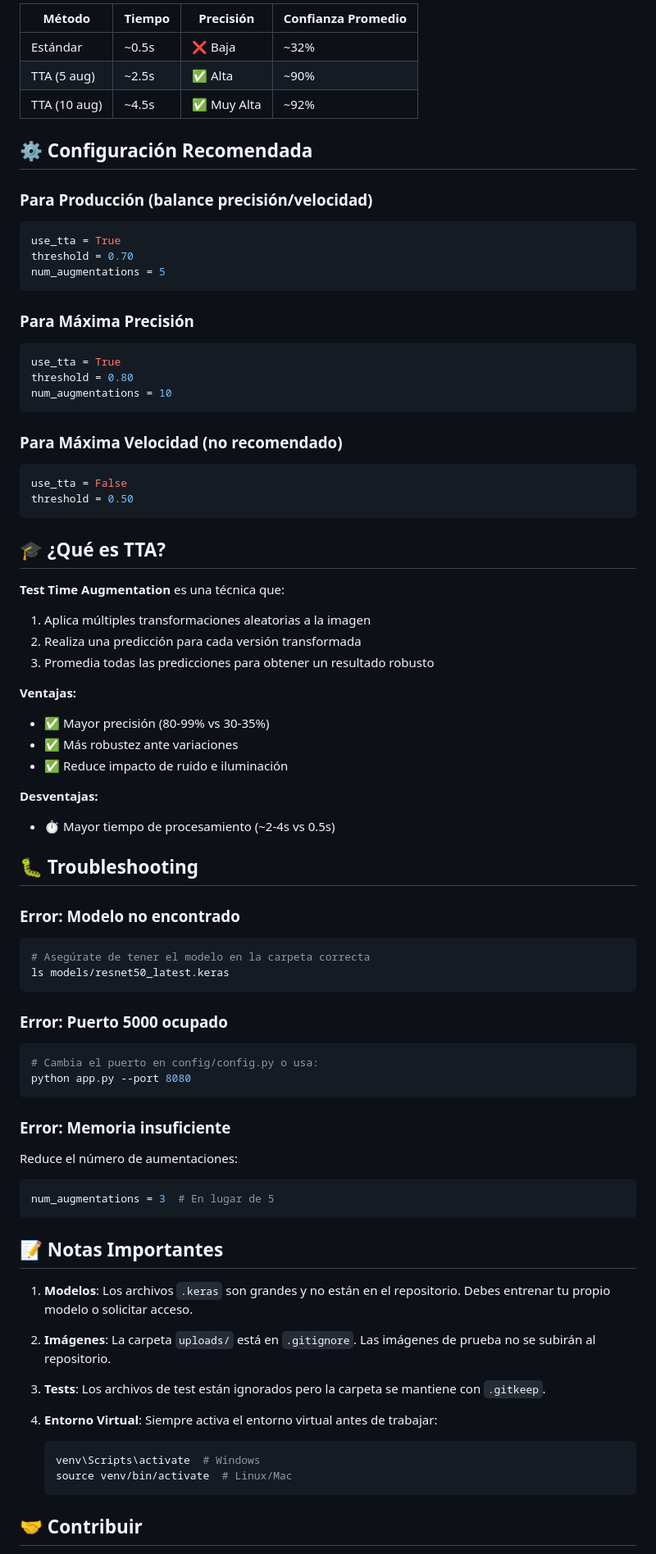
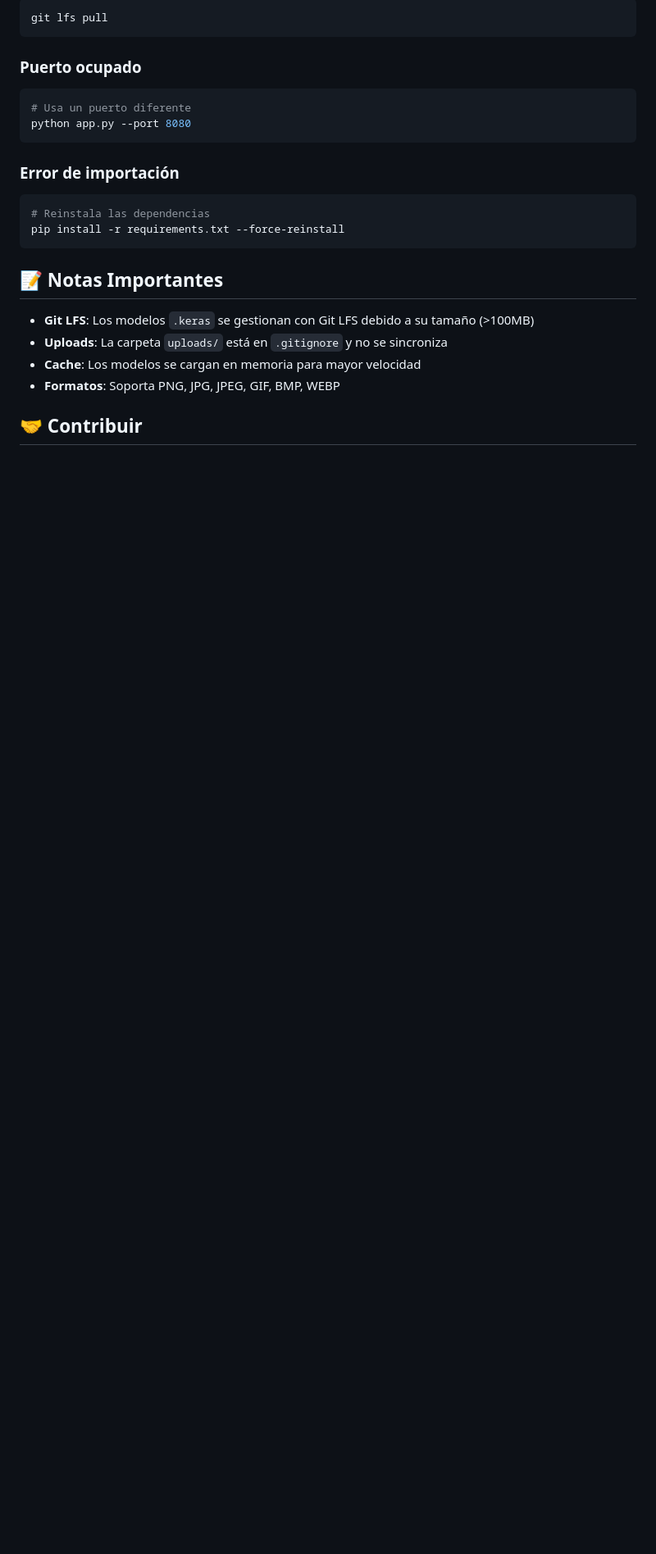
Before and after one commit to AlexisJr2004/SaccharumVision, a Markdown page: README.md, the part around the change printed below. Shown: that part at 82% size. Drawn GitHub-style; blank space fills up the shorter version.

````diff
--- a/README.md
+++ b/README.md
@@ -223,86 +238,28 @@ python tests/test_api_tta.py
 
-| Método | Tiempo | Precisión | Confianza Promedio |
-|--------|--------|-----------|-------------------|
-| Estándar | ~0.5s | ❌ Baja | ~32% |
-| TTA (5 aug) | ~2.5s | ✅ Alta | ~90% |
-| TTA (10 aug) | ~4.5s | ✅ Muy Alta | ~92% |
-
-## ⚙️ Configuración Recomendada
-
-### Para Producción (balance precisión/velocidad)
-
-```python
-use_tta = True
-threshold = 0.70
-num_augmentations = 5
+```bash
+git lfs pull
 ```
 
-### Para Máxima Precisión
-
-```python
-use_tta = True
-threshold = 0.80
-num_augmentations = 10
-```
-
-### Para Máxima Velocidad (no recomendado)
-
-```python
-use_tta = False
-threshold = 0.50
-```
-
-## 🎓 ¿Qué es TTA?
-
-**Test Time Augmentation** es una técnica que:
-1. Aplica múltiples transformaciones aleatorias a la imagen
-2. Realiza una predicción para cada versión transformada
-3. Promedia todas las predicciones para obtener un resultado robusto
-
-**Ventajas:**
-- ✅ Mayor precisión (80-99% vs 30-35%)
-- ✅ Más robustez ante variaciones
-- ✅ Reduce impacto de ruido e iluminación
-
-**Desventajas:**
-- ⏱️ Mayor tiempo de procesamiento (~2-4s vs 0.5s)
-
-## 🐛 Troubleshooting
-
-### Error: Modelo no encontrado
+### Puerto ocupado
 
 ```bash
-# Asegúrate de tener el modelo en la carpeta correcta
-ls models/resnet50_latest.keras
-```
-
-### Error: Puerto 5000 ocupado
-
-```bash
-# Cambia el puerto en config/config.py o usa:
+# Usa un puerto diferente
 python app.py --port 8080
 ```
 
-### Error: Memoria insuficiente
+### Error de importación
 
-Reduce el número de aumentaciones:
-```python
-num_augmentations = 3  # En lugar de 5
+```bash
+# Reinstala las dependencias
+pip install -r requirements.txt --force-reinstall
 ```
 
 ## 📝 Notas Importantes
 
-1. **Modelos**: Los archivos `.keras` son grandes y no están en el repositorio. Debes entrenar tu propio modelo o solicitar acceso.
-
-2. **Imágenes**: La carpeta `uploads/` está en `.gitignore`. Las imágenes de prueba no se subirán al repositorio.
-
-3. **Tests**: Los archivos de test están ignorados pero la carpeta se mantiene con `.gitkeep`.
-
-4. **Entorno Virtual**: Siempre activa el entorno virtual antes de trabajar:
-   ```bash
-   venv\Scripts\activate  # Windows
-   source venv/bin/activate  # Linux/Mac
-   ```
+- **Git LFS**: Los modelos `.keras` se gestionan con Git LFS debido a su tamaño (>100MB)
+- **Uploads**: La carpeta `uploads/` está en `.gitignore` y no se sincroniza
+- **Cache**: Los modelos se cargan en memoria para mayor velocidad
+- **Formatos**: Soporta PNG, JPG, JPEG, GIF, BMP, WEBP
 
 ## 🤝 Contribuir
 
````
Also changed, not shown: other parts of README.md (+108 -93 lines).
